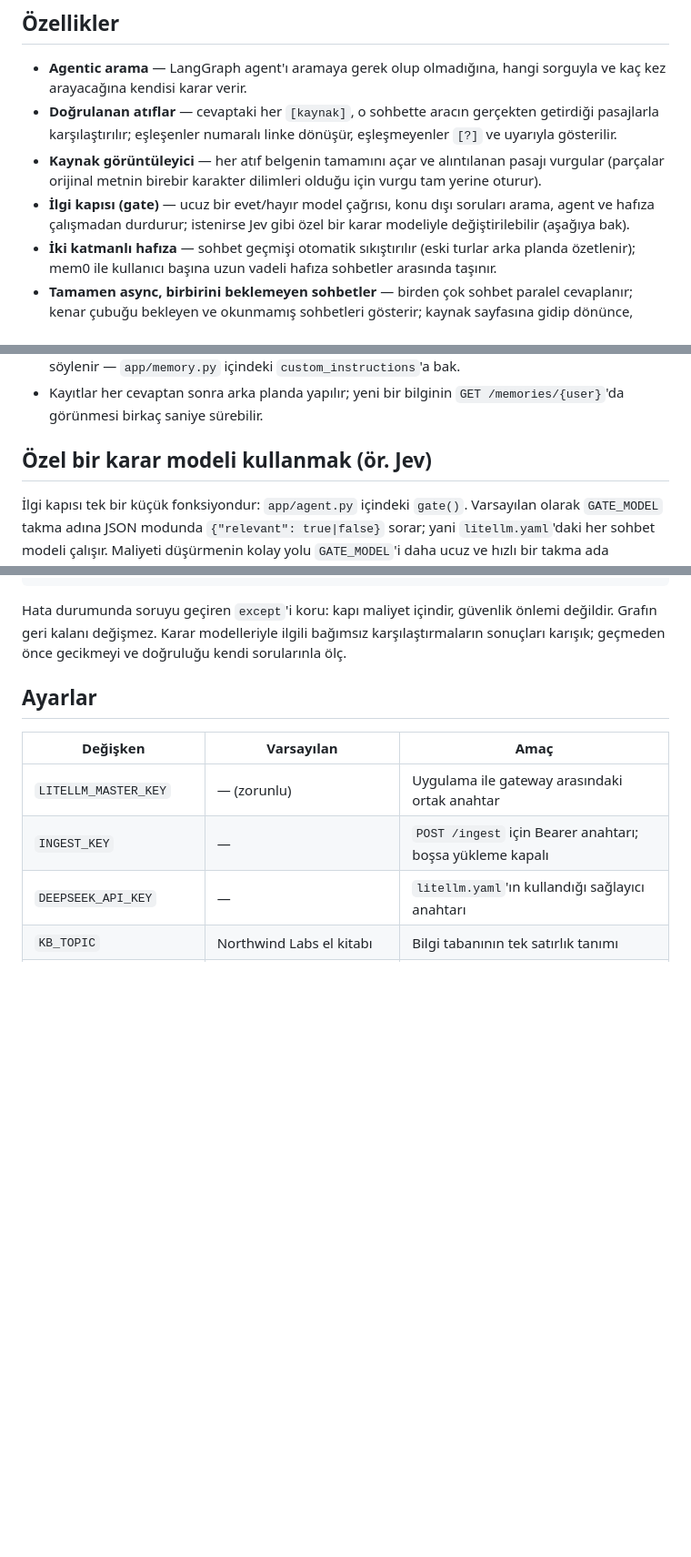
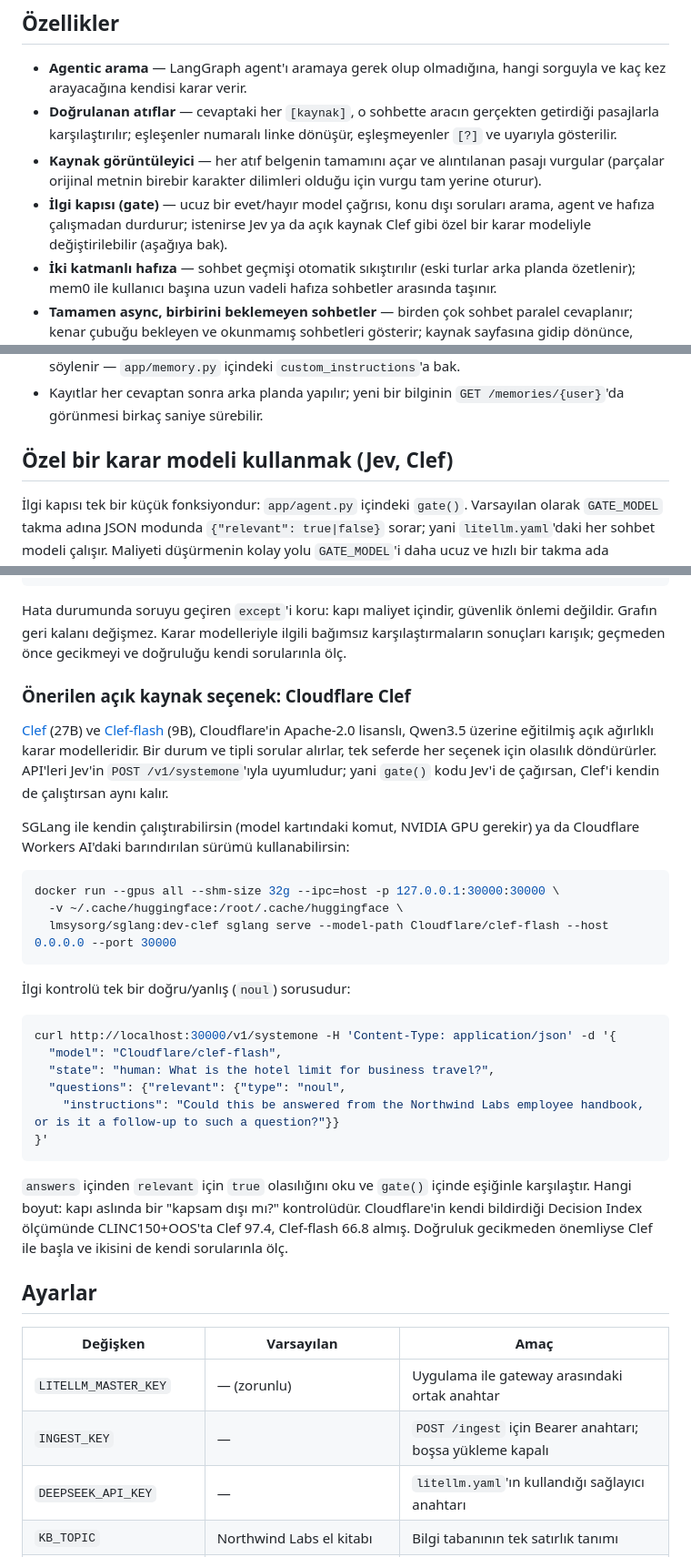
Before and after one commit to mustafacavusoglu/citewise, a Markdown page: README.tr.md, 3 parts joined by grey strips. Shown at 91% size. Drawn GitHub-style; blank space fills up the shorter version.

````diff
--- a/README.tr.md
+++ b/README.tr.md
@@ -17,7 +17,7 @@ cevaplar al. Getirilen bir pasajla eşleşmeyen atıflar gerçekmiş gibi göste
 - **Kaynak görüntüleyici** — her atıf belgenin tamamını açar ve alıntılanan pasajı vurgular (parçalar orijinal metnin
   birebir karakter dilimleri olduğu için vurgu tam yerine oturur).
 - **İlgi kapısı (gate)** — ucuz bir evet/hayır model çağrısı, konu dışı soruları arama, agent ve hafıza çalışmadan
-  durdurur; istenirse Jev gibi özel bir karar modeliyle değiştirilebilir (aşağıya bak).
+  durdurur; istenirse Jev ya da açık kaynak Clef gibi özel bir karar modeliyle değiştirilebilir (aşağıya bak).
 - **İki katmanlı hafıza** — sohbet geçmişi otomatik sıkıştırılır (eski turlar arka planda özetlenir); mem0 ile
   kullanıcı başına uzun vadeli hafıza sohbetler arasında taşınır.
 - **Tamamen async, birbirini beklemeyen sohbetler** — birden çok sohbet paralel cevaplanır; kenar çubuğu bekleyen ve
@@ -141,7 +142,7 @@ paketini uygulamanın içinde çalıştırır; mem0 API anahtarı gerekmez.
 - Kayıtlar her cevaptan sonra arka planda yapılır; yeni bir bilginin `GET /memories/{user}`'da görünmesi birkaç saniye
   sürebilir.
 
-## Özel bir karar modeli kullanmak (ör. Jev)
+## Özel bir karar modeli kullanmak (Jev, Clef)
 
 İlgi kapısı tek bir küçük fonksiyondur: `app/agent.py` içindeki `gate()`. Varsayılan olarak `GATE_MODEL` takma adına
 JSON modunda `{"relevant": true|false}` sorar; yani `litellm.yaml`'daki her sohbet modeli çalışır. Maliyeti düşürmenin
@@ -169,6 +170,38 @@ async def gate(state: State) -> dict:
 Hata durumunda soruyu geçiren `except`'i koru: kapı maliyet içindir, güvenlik önlemi değildir. Grafın geri kalanı
 değişmez. Karar modelleriyle ilgili bağımsız karşılaştırmaların sonuçları karışık; geçmeden önce gecikmeyi ve
 doğruluğu kendi sorularınla ölç.
+
+### Önerilen açık kaynak seçenek: Cloudflare Clef
+
+[Clef](https://huggingface.co/Cloudflare/clef) (27B) ve [Clef-flash](https://huggingface.co/Cloudflare/clef-flash)
+(9B), Cloudflare'in Apache-2.0 lisanslı, Qwen3.5 üzerine eğitilmiş açık ağırlıklı karar modelleridir. Bir durum ve
+tipli sorular alırlar, tek seferde her seçenek için olasılık döndürürler. API'leri Jev'in `POST /v1/systemone`'ıyla
+uyumludur; yani `gate()` kodu Jev'i de çağırsan, Clef'i kendin de çalıştırsan aynı kalır.
+
+SGLang ile kendin çalıştırabilirsin (model kartındaki komut, NVIDIA GPU gerekir) ya da Cloudflare Workers AI'daki
+barındırılan sürümü kullanabilirsin:
+
+```bash
+docker run --gpus all --shm-size 32g --ipc=host -p 127.0.0.1:30000:30000 \
+  -v ~/.cache/huggingface:/root/.cache/huggingface \
+  lmsysorg/sglang:dev-clef sglang serve --model-path Cloudflare/clef-flash --host 0.0.0.0 --port 30000
+```
+
+İlgi kontrolü tek bir doğru/yanlış (`noul`) sorusudur:
+
+```bash
+curl http://localhost:30000/v1/systemone -H 'Content-Type: application/json' -d '{
+  "model": "Cloudflare/clef-flash",
+  "state": "human: What is the hotel limit for business travel?",
+  "questions": {"relevant": {"type": "noul",
+    "instructions": "Could this be answered from the Northwind Labs employee handbook, or is it a follow-up to such a question?"}}
+}'
+```
+
+`answers` içinden `relevant` için `true` olasılığını oku ve `gate()` içinde eşiğinle karşılaştır.
+Hangi boyut: kapı aslında bir "kapsam dışı mı?" kontrolüdür. Cloudflare'in kendi bildirdiği Decision Index
+ölçümünde CLINC150+OOS'ta Clef 97.4, Clef-flash 66.8 almış. Doğruluk gecikmeden önemliyse Clef ile başla ve ikisini de
+kendi sorularınla ölç.
 
 ## Ayarlar
 
````
Also changed, not shown: other parts of README.tr.md (+1 -0 lines), README.md (+35 -2 lines).
